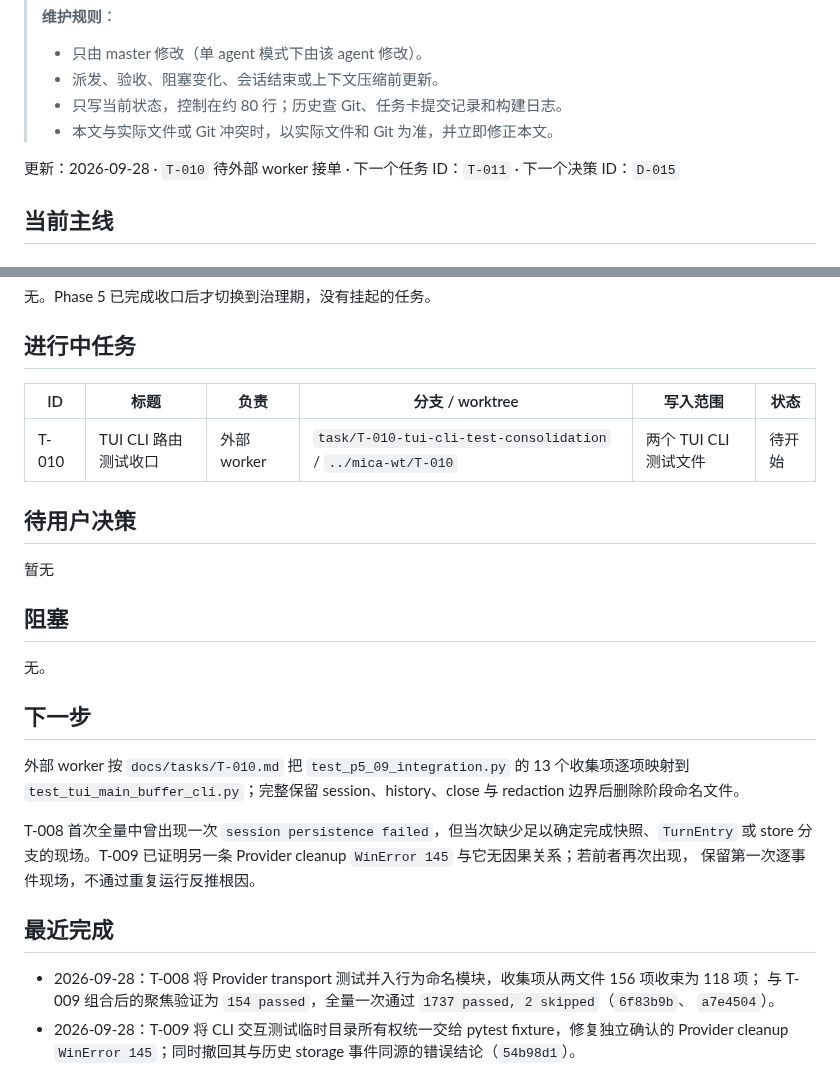
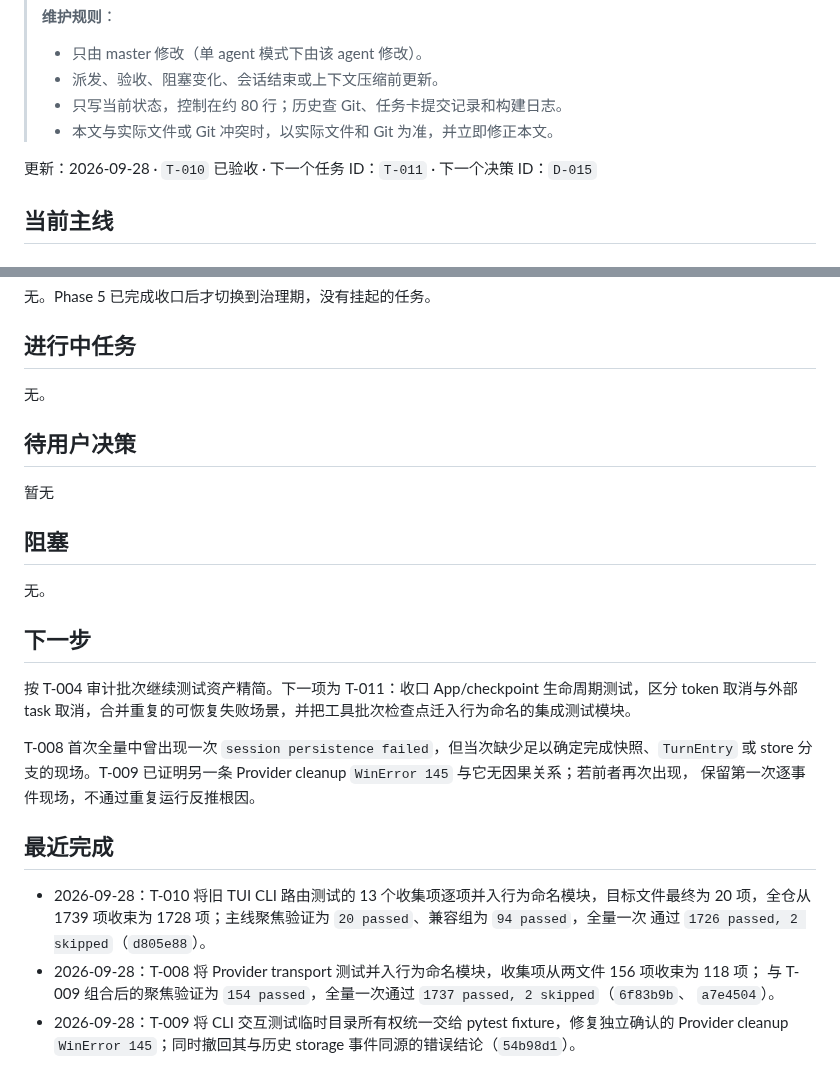
Before and after one commit to spikeRHCgit/mica-agent, a Markdown page: docs/STATUS.md, 2 parts joined by grey strips. GitHub-like rendering.

Commit message:
docs: close T-010 tui cli test consolidation

```diff
--- a/docs/STATUS.md
+++ b/docs/STATUS.md
@@ -8,7 +8,7 @@
 > - 只写当前状态，控制在约 80 行；历史查 Git、任务卡提交记录和构建日志。
 > - 本文与实际文件或 Git 冲突时，以实际文件和 Git 为准，并立即修正本文。
 
-更新：2026-09-28 · `T-010` 待外部 worker 接单 · 下一个任务 ID：`T-011` · 下一个决策 ID：`D-015`
+更新：2026-09-28 · `T-010` 已验收 · 下一个任务 ID：`T-011` · 下一个决策 ID：`D-015`
 
 ## 当前主线
 
@@ -26,9 +26,7 @@ Phase 1～5 已完成，Phase 6 暂不启动（D-006）。代码治理计划见
 
 ## 进行中任务
 
-| ID | 标题 | 负责 | 分支 / worktree | 写入范围 | 状态 |
-|---|---|---|---|---|---|
-| T-010 | TUI CLI 路由测试收口 | 外部 worker | `task/T-010-tui-cli-test-consolidation` / `../mica-wt/T-010` | 两个 TUI CLI 测试文件 | 待开始 |
+无。
 
 ## 待用户决策
 
@@ -40,8 +38,8 @@ Phase 1～5 已完成，Phase 6 暂不启动（D-006）。代码治理计划见
 
 ## 下一步
 
-外部 worker 按 `docs/tasks/T-010.md` 把 `test_p5_09_integration.py` 的 13 个收集项逐项映射到
-`test_tui_main_buffer_cli.py`；完整保留 session、history、close 与 redaction 边界后删除阶段命名文件。
+按 T-004 审计批次继续测试资产精简。下一项为 T-011：收口 App/checkpoint 生命周期测试，区分 token
+取消与外部 task 取消，合并重复的可恢复失败场景，并把工具批次检查点迁入行为命名的集成测试模块。
 
 T-008 首次全量中曾出现一次 `session persistence failed`，但当次缺少足以确定完成快照、`TurnEntry` 或
 store 分支的现场。T-009 已证明另一条 Provider cleanup `WinError 145` 与它无因果关系；若前者再次出现，
@@ -49,6 +47,9 @@ store 分支的现场。T-009 已证明另一条 Provider cleanup `WinError 145`
 
 ## 最近完成
 
+- 2026-09-28：T-010 将旧 TUI CLI 路由测试的 13 个收集项逐项并入行为命名模块，目标文件最终为
+  20 项，全仓从 1739 项收束为 1728 项；主线聚焦验证为 `20 passed`、兼容组为 `94 passed`，全量一次
+  通过 `1726 passed, 2 skipped`（`d805e88`）。
 - 2026-09-28：T-008 将 Provider transport 测试并入行为命名模块，收集项从两文件 156 项收束为 118 项；
   与 T-009 组合后的聚焦验证为 `154 passed`，全量一次通过 `1737 passed, 2 skipped`（`6f83b9b`、
   `a7e4504`）。
```
Also changed, not shown: docs/tasks/T-010.md (deleted, +0 -232 lines).
